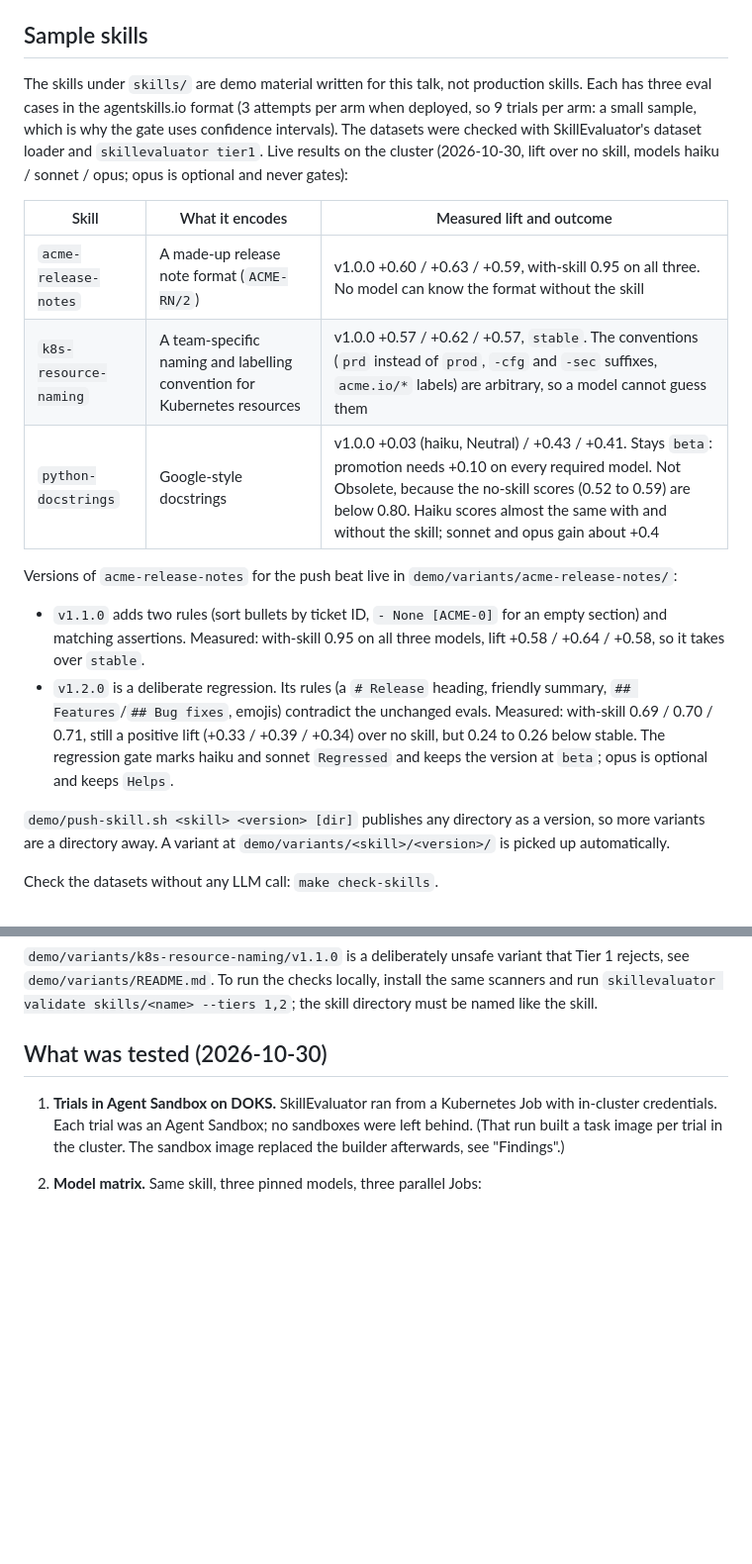
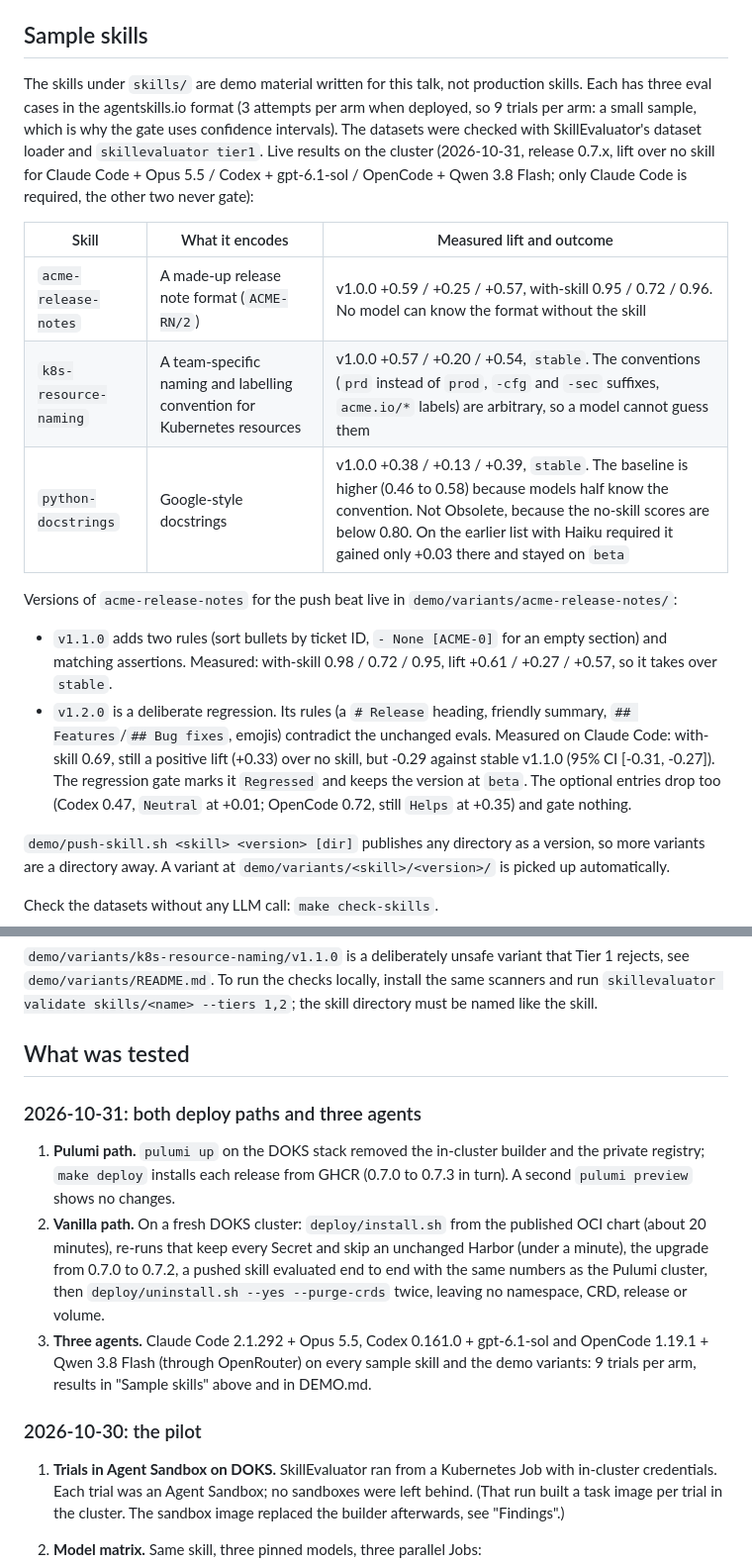
Before and after one commit to dirien/skill-ci, a Markdown page: README.md, 2 parts joined by grey strips. Shown at 99% size. GitHub-like rendering; blank space fills up the shorter version.

Commit message:
docs: record the three-agent results and the 2026-10-31 deploy tests

```diff
--- a/README.md
+++ b/README.md
@@ -179,18 +179,18 @@ The details and the flags are in [CONTRACT.md](CONTRACT.md).
 
 ## Sample skills
 
-The skills under `skills/` are demo material written for this talk, not production skills. Each has three eval cases in the agentskills.io format (3 attempts per arm when deployed, so 9 trials per arm: a small sample, which is why the gate uses confidence intervals). The datasets were checked with SkillEvaluator's dataset loader and `skillevaluator tier1`. Live results on the cluster (2026-10-30, lift over no skill, models haiku / sonnet / opus; opus is optional and never gates):
+The skills under `skills/` are demo material written for this talk, not production skills. Each has three eval cases in the agentskills.io format (3 attempts per arm when deployed, so 9 trials per arm: a small sample, which is why the gate uses confidence intervals). The datasets were checked with SkillEvaluator's dataset loader and `skillevaluator tier1`. Live results on the cluster (2026-10-31, release 0.7.x, lift over no skill for Claude Code + Opus 5.5 / Codex + gpt-6.1-sol / OpenCode + Qwen 3.8 Flash; only Claude Code is required, the other two never gate):
 
 | Skill | What it encodes | Measured lift and outcome |
 | --- | --- | --- |
-| `acme-release-notes` | A made-up release note format (`ACME-RN/2`) | v1.0.0 +0.60 / +0.63 / +0.59, with-skill 0.95 on all three. No model can know the format without the skill |
-| `k8s-resource-naming` | A team-specific naming and labelling convention for Kubernetes resources | v1.0.0 +0.57 / +0.62 / +0.57, `stable`. The conventions (`prd` instead of `prod`, `-cfg` and `-sec` suffixes, `acme.io/*` labels) are arbitrary, so a model cannot guess them |
-| `python-docstrings` | Google-style docstrings | v1.0.0 +0.03 (haiku, Neutral) / +0.43 / +0.41. Stays `beta`: promotion needs +0.10 on every required model. Not Obsolete, because the no-skill scores (0.52 to 0.59) are below 0.80. Haiku scores almost the same with and without the skill; sonnet and opus gain about +0.4 |
+| `acme-release-notes` | A made-up release note format (`ACME-RN/2`) | v1.0.0 +0.59 / +0.25 / +0.57, with-skill 0.95 / 0.72 / 0.96. No model can know the format without the skill |
+| `k8s-resource-naming` | A team-specific naming and labelling convention for Kubernetes resources | v1.0.0 +0.57 / +0.20 / +0.54, `stable`. The conventions (`prd` instead of `prod`, `-cfg` and `-sec` suffixes, `acme.io/*` labels) are arbitrary, so a model cannot guess them |
+| `python-docstrings` | Google-style docstrings | v1.0.0 +0.38 / +0.13 / +0.39, `stable`. The baseline is higher (0.46 to 0.58) because models half know the convention. Not Obsolete, because the no-skill scores are below 0.80. On the earlier list with Haiku required it gained only +0.03 there and stayed on `beta` |
 
 Versions of `acme-release-notes` for the push beat live in `demo/variants/acme-release-notes/`:
 
-- `v1.1.0` adds two rules (sort bullets by ticket ID, `- None [ACME-0]` for an empty section) and matching assertions. Measured: with-skill 0.95 on all three models, lift +0.58 / +0.64 / +0.58, so it takes over `stable`.
-- `v1.2.0` is a deliberate regression. Its rules (a `# Release` heading, friendly summary, `## Features`/`## Bug fixes`, emojis) contradict the unchanged evals. Measured: with-skill 0.69 / 0.70 / 0.71, still a positive lift (+0.33 / +0.39 / +0.34) over no skill, but 0.24 to 0.26 below stable. The regression gate marks haiku and sonnet `Regressed` and keeps the version at `beta`; opus is optional and keeps `Helps`.
+- `v1.1.0` adds two rules (sort bullets by ticket ID, `- None [ACME-0]` for an empty section) and matching assertions. Measured: with-skill 0.98 / 0.72 / 0.95, lift +0.61 / +0.27 / +0.57, so it takes over `stable`.
+- `v1.2.0` is a deliberate regression. Its rules (a `# Release` heading, friendly summary, `## Features`/`## Bug fixes`, emojis) contradict the unchanged evals. Measured on Claude Code: with-skill 0.69, still a positive lift (+0.33) over no skill, but -0.29 against stable v1.1.0 (95% CI [-0.31, -0.27]). The regression gate marks it `Regressed` and keeps the version at `beta`. The optional entries drop too (Codex 0.47, `Neutral` at +0.01; OpenCode 0.72, still `Helps` at +0.35) and gate nothing.
 
 `demo/push-skill.sh <skill> <version> [dir]` publishes any directory as a version, so more variants are a directory away. A variant at `demo/variants/<skill>/<version>/` is picked up automatically.
 
@@ -204,7 +204,15 @@ The profile is SkillEvaluator's built-in `external`, the only one it ships. For
 
 `demo/variants/k8s-resource-naming/v1.1.0` is a deliberately unsafe variant that Tier 1 rejects, see `demo/variants/README.md`. To run the checks locally, install the same scanners and run `skillevaluator validate skills/<name> --tiers 1,2`; the skill directory must be named like the skill.
 
-## What was tested (2026-10-30)
+## What was tested
+
+### 2026-10-31: both deploy paths and three agents
+
+1. **Pulumi path.** `pulumi up` on the DOKS stack removed the in-cluster builder and the private registry; `make deploy` installs each release from GHCR (0.7.0 to 0.7.3 in turn). A second `pulumi preview` shows no changes.
+2. **Vanilla path.** On a fresh DOKS cluster: `deploy/install.sh` from the published OCI chart (about 20 minutes), re-runs that keep every Secret and skip an unchanged Harbor (under a minute), the upgrade from 0.7.0 to 0.7.2, a pushed skill evaluated end to end with the same numbers as the Pulumi cluster, then `deploy/uninstall.sh --yes --purge-crds` twice, leaving no namespace, CRD, release or volume.
+3. **Three agents.** Claude Code 2.1.292 + Opus 5.5, Codex 0.161.0 + gpt-6.1-sol and OpenCode 1.19.1 + Qwen 3.8 Flash (through OpenRouter) on every sample skill and the demo variants: 9 trials per arm, results in "Sample skills" above and in DEMO.md.
+
+### 2026-10-30: the pilot
 
 1. **Trials in Agent Sandbox on DOKS.** SkillEvaluator ran from a Kubernetes Job with in-cluster credentials. Each trial was an Agent Sandbox; no sandboxes were left behind. (That run built a task image per trial in the cluster. The sandbox image replaced the builder afterwards, see "Findings".)
 2. **Model matrix.** Same skill, three pinned models, three parallel Jobs:
```
Also changed, not shown: other parts of README.md (+3 -0 lines), DEMO.md (+58 -53 lines).
